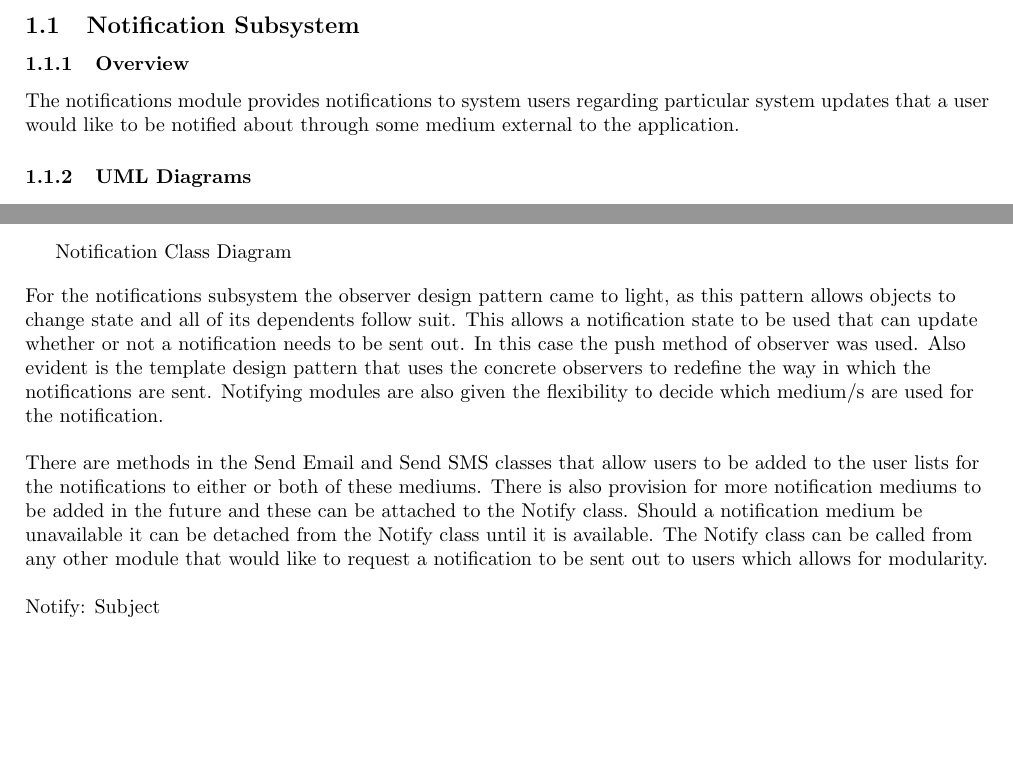
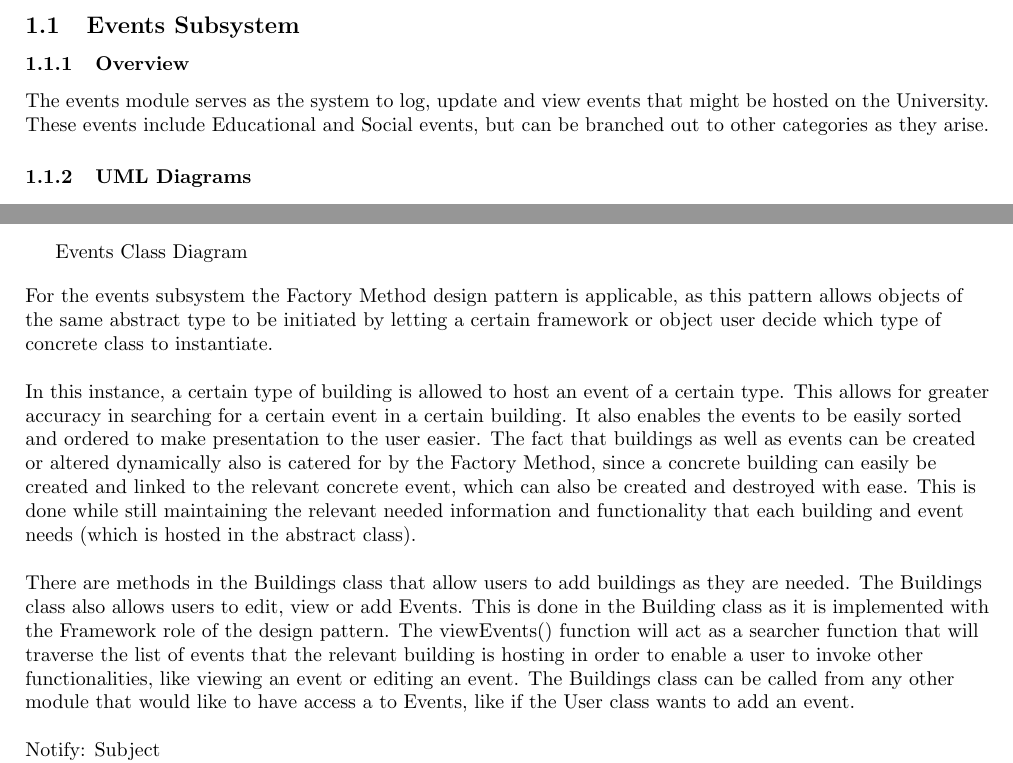
Before and after one commit to RitzDoolabh/COS301-Team_Fortran, a LaTeX document (Notification_Subsystem.tex): two parts of pages 1 and 2 of 6, joined at a grey line, cut so that both start at the same text, the shorter picture padded with empty space. Compiled offline with pdfLaTeX.

Commit message:
Added documentation for the Events class diagram.

```diff
--- a/Notification_Subsystem.tex
+++ b/Notification_Subsystem.tex
@@ -22,13 +22,11 @@
 
     \section{Subsystems}
 
-    \subsection{Notification Subsystem}
+    \subsection{Events Subsystem}
 
     \subsubsection{Overview}
 
-    The notifications module provides notifications to system users regarding
-    particular system updates that a user would like to be notified about through
-    some medium external to the application.
+    The events module serves as the system to log, update and view events that might be hosted on the University. These events include Educational and Social events, but can be branched out to other categories as they arise.
 
     \subsubsection{UML Diagrams}
 
@@ -44,15 +42,19 @@
     \begin{figure}[h!]
       \includegraphics[width=\textwidth]{Images/ClassDiagramEvents.png}
     \end{figure}
-    Notification Class Diagram
+    Events Class Diagram
 
     \begin{flushleft}
 
-        For the notifications subsystem the observer design pattern came to light, as this pattern allows objects to change state and all of its dependents follow suit. This allows a notification state to be used that can update whether or not a notification needs to be sent out. In this case the push method of observer was used. Also evident is the template design pattern that uses the concrete observers to redefine the way in which the notifications are sent. Notifying modules are also given the flexibility to decide which medium/s are used for the notification.
+        For the events subsystem the Factory Method design pattern is applicable, as this pattern allows objects of the same abstract type to be initiated by letting a certain framework or object user decide which type of concrete class to instantiate.
 
         \bigskip
 
-        There are methods in the Send Email and Send SMS classes that allow users to be added to the user lists for the notifications to either or both of these mediums. There is also provision for more notification mediums to be added in the future and these can be attached to the Notify class. Should a notification medium be unavailable it can be detached from the Notify class until it is available. The Notify class can be called from any other module that would like to request a notification to be sent out to users which allows for modularity.
+        In this instance, a certain type of building is allowed to host an event of a certain type. This allows for greater accuracy in searching for a certain event in a certain building. It also enables the events to be easily sorted and ordered to make presentation to the user easier. The fact that buildings as well as events can be created or altered dynamically also is catered for by the Factory Method, since a concrete building can easily be created and linked to the relevant concrete event, which can also be created and destroyed with ease. This is done while still maintaining the relevant needed information and functionality that each building and event needs (which is hosted in the abstract class).
+
+        \bigskip
+
+        There are methods in the Buildings class that allow users to add buildings as they are needed. The Buildings class also allows users to edit, view or add Events. This is done in the Building class as it is implemented with the Framework role of the design pattern. The viewEvents() function will act as a searcher function that will traverse the list of events that the relevant building is hosting in order to enable a user to invoke other functionalities, like  viewing an event or editing an event. The Buildings class can be called from any other module that would like to have access a to Events, like if the User class wants to add an event.
 
         \bigskip
         Notify: Subject
```
Also changed, not shown: Notification_Subsystem.tex (8 more changed lines).
